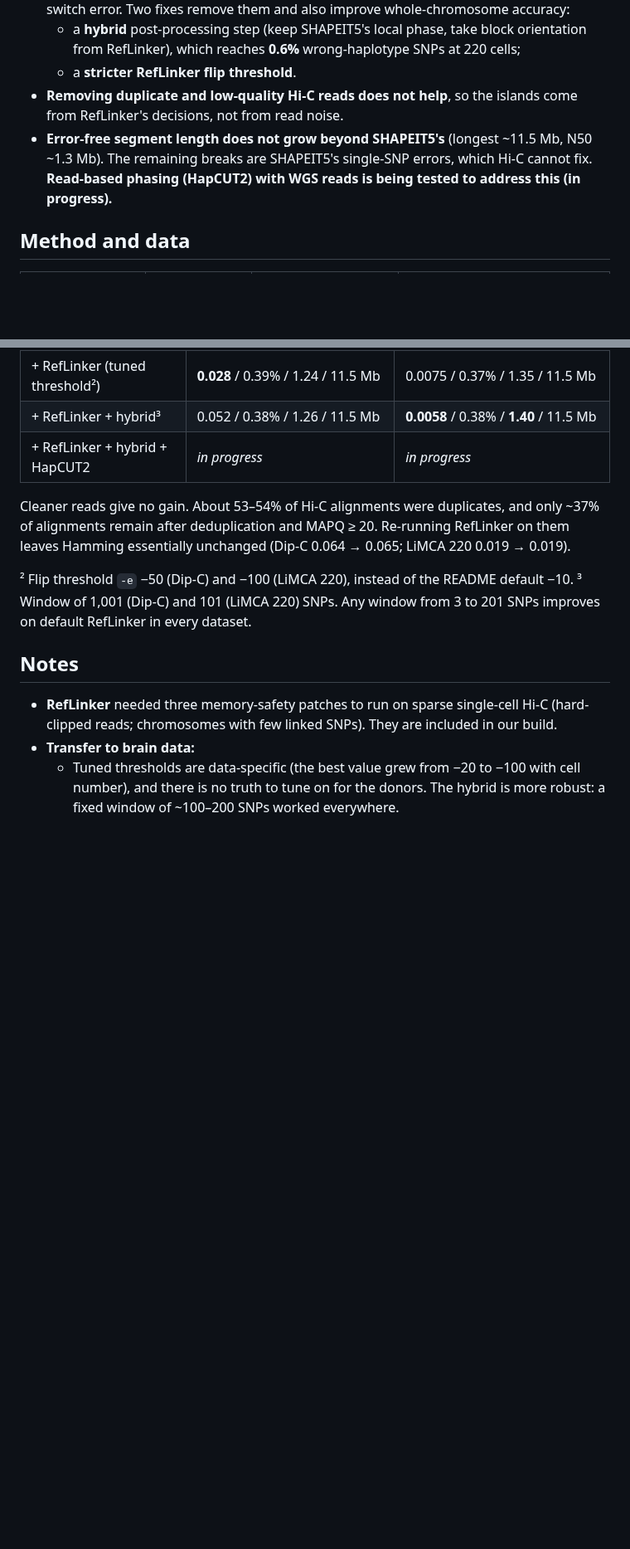
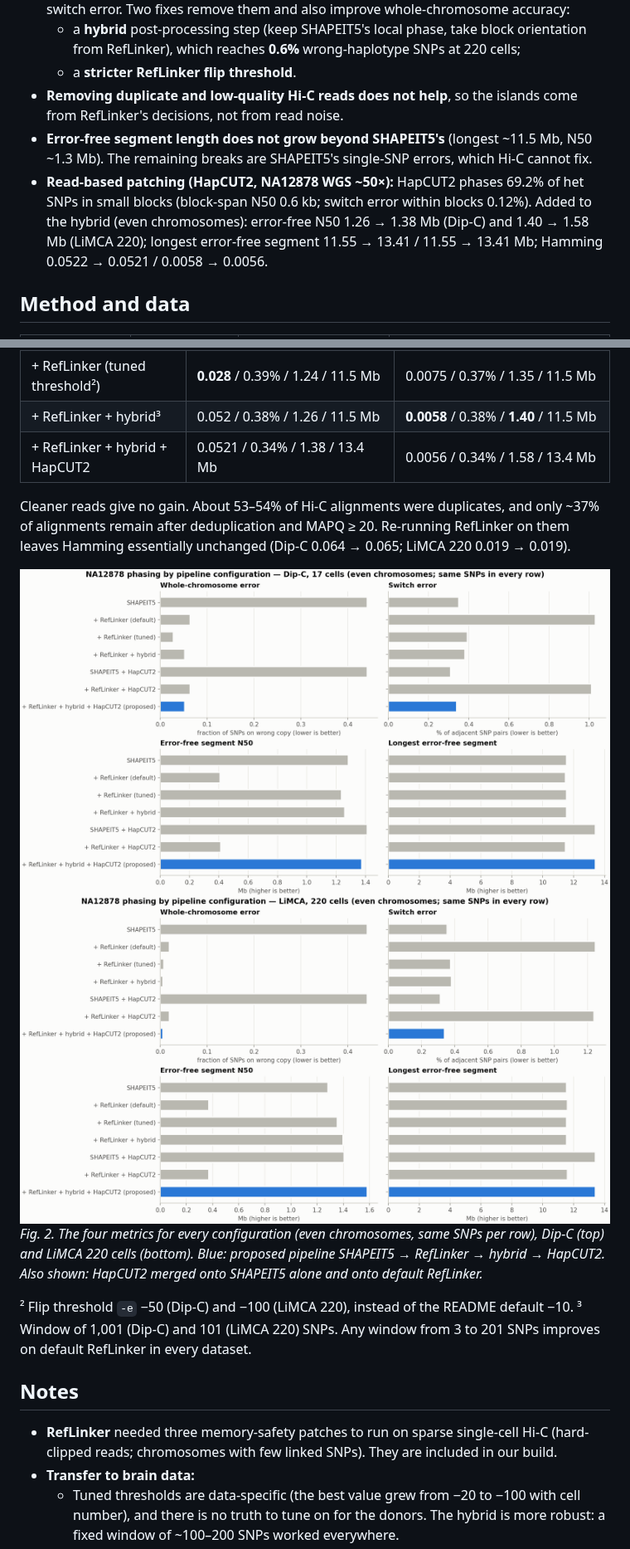
Before and after one commit to FromSaffronCity/NCEMS-projects-conversation-logs, a Markdown page: NA12878-phaser-verification/phaser_verification_report.md, 2 parts joined by grey strips. Shown at 83% size. Rendered like a GitHub page; pictures changed too: NA12878-phaser-verification/figures/fig3_pipeline_steps_all17.png (added), NA12878-phaser-verification/figures/fig3_pipeline_steps_limca_n220.png (added); blank space fills up the shorter version.

```diff
--- a/NA12878-phaser-verification/phaser_verification_report.md
+++ b/NA12878-phaser-verification/phaser_verification_report.md
@@ -8,7 +8,8 @@
   - a **hybrid** post-processing step (keep SHAPEIT5's local phase, take block orientation from RefLinker), which reaches **0.6%** wrong-haplotype SNPs at 220 cells;
   - a **stricter RefLinker flip threshold**.
 - **Removing duplicate and low-quality Hi-C reads does not help**, so the islands come from RefLinker's decisions, not from read noise.
-- **Error-free segment length does not grow beyond SHAPEIT5's** (longest ~11.5 Mb, N50 ~1.3 Mb). The remaining breaks are SHAPEIT5's single-SNP errors, which Hi-C cannot fix. **Read-based phasing (HapCUT2) with WGS reads is being tested to address this (in progress).**
+- **Error-free segment length does not grow beyond SHAPEIT5's** (longest ~11.5 Mb, N50 ~1.3 Mb). The remaining breaks are SHAPEIT5's single-SNP errors, which Hi-C cannot fix.
+- **Read-based patching (HapCUT2, NA12878 WGS ~50×):** HapCUT2 phases 69.2% of het SNPs in small blocks (block-span N50 0.6 kb; switch error within blocks 0.12%). Added to the hybrid (even chromosomes): error-free N50 1.26 → 1.38 Mb (Dip-C) and 1.40 → 1.58 Mb (LiMCA 220); longest error-free segment 11.55 → 13.41 / 11.55 → 13.41 Mb; Hamming 0.0522 → 0.0521 / 0.0058 → 0.0056.
 
 ## Method and data
 | Step | Tool | Input | Output |
@@ -53,9 +54,13 @@ chrX shows the same pattern (Hamming 0.46 → 0.07 with Dip-C; 0.05 → 0.03 wit
 | + RefLinker (default) | 0.064 / 1.03% / 0.41 / 11.5 Mb | 0.019 / 1.25% / 0.37 / 11.6 Mb |
 | + RefLinker (tuned threshold²) | **0.028** / 0.39% / 1.24 / 11.5 Mb | 0.0075 / 0.37% / 1.35 / 11.5 Mb |
 | + RefLinker + hybrid³ | 0.052 / 0.38% / 1.26 / 11.5 Mb | **0.0058** / 0.38% / **1.40** / 11.5 Mb |
-| + RefLinker + hybrid + HapCUT2 | *in progress* | *in progress* |
+| + RefLinker + hybrid + HapCUT2 | 0.0521 / 0.34% / 1.38 / 13.4 Mb | 0.0056 / 0.34% / 1.58 / 13.4 Mb |
 
 Cleaner reads give no gain. About 53–54% of Hi-C alignments were duplicates, and only ~37% of alignments remain after deduplication and MAPQ ≥ 20. Re-running RefLinker on them leaves Hamming essentially unchanged (Dip-C 0.064 → 0.065; LiMCA 220 0.019 → 0.019).
+
+![All configurations, Dip-C](figures/fig3_pipeline_steps_all17.png)
+![All configurations, LiMCA 220](figures/fig3_pipeline_steps_limca_n220.png)
+*Fig. 2. The four metrics for every configuration (even chromosomes, same SNPs per row), Dip-C (top) and LiMCA 220 cells (bottom). Blue: proposed pipeline SHAPEIT5 → RefLinker → hybrid → HapCUT2. Also shown: HapCUT2 merged onto SHAPEIT5 alone and onto default RefLinker.*
 
 ² Flip threshold `-e` −50 (Dip-C) and −100 (LiMCA 220), instead of the README default −10.
 ³ Window of 1,001 (Dip-C) and 101 (LiMCA 220) SNPs. Any window from 3 to 201 SNPs improves on default RefLinker in every dataset.
```
Also changed, not shown: other parts of NA12878-phaser-verification/phaser_verification_report.md (+3 -3 lines), README.md (+1 -1 lines).
